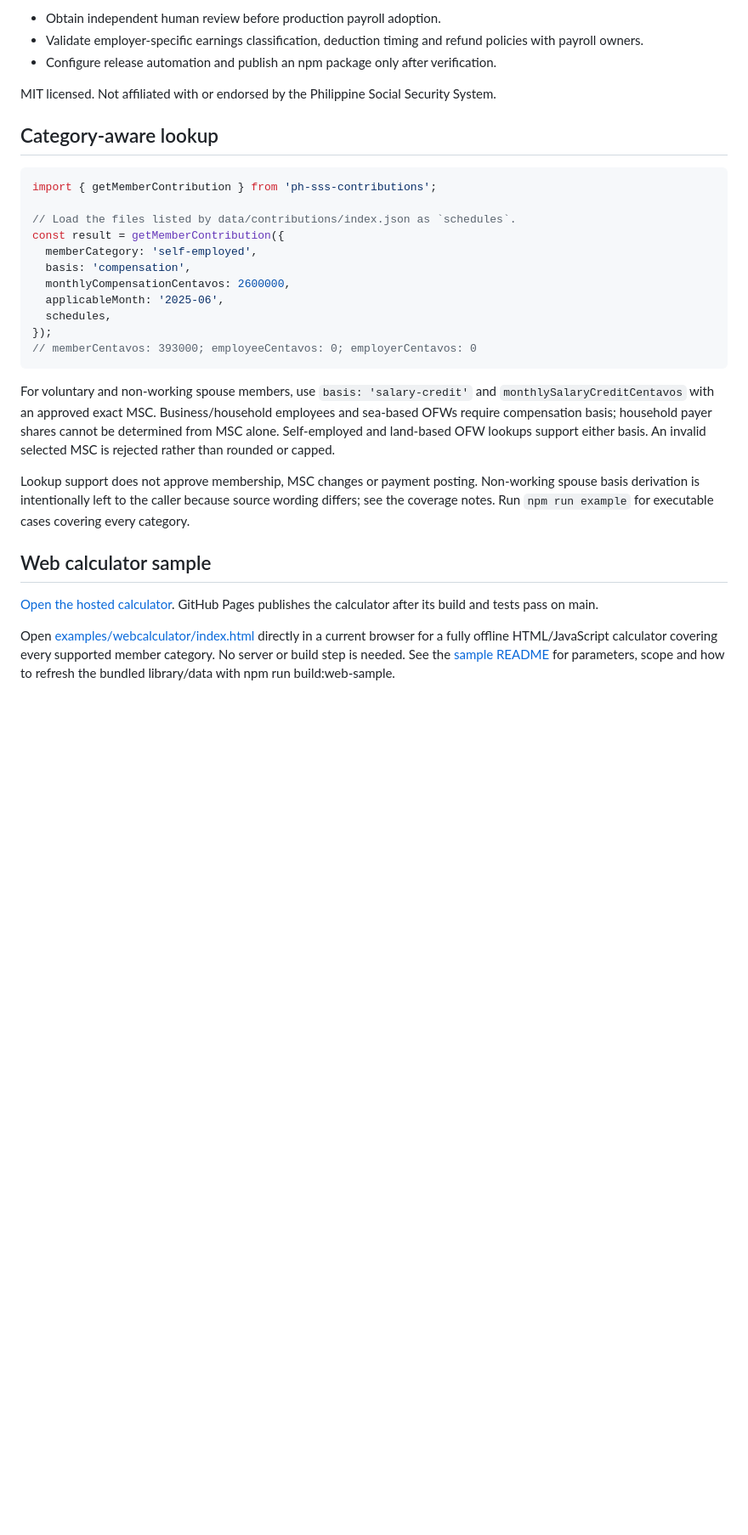
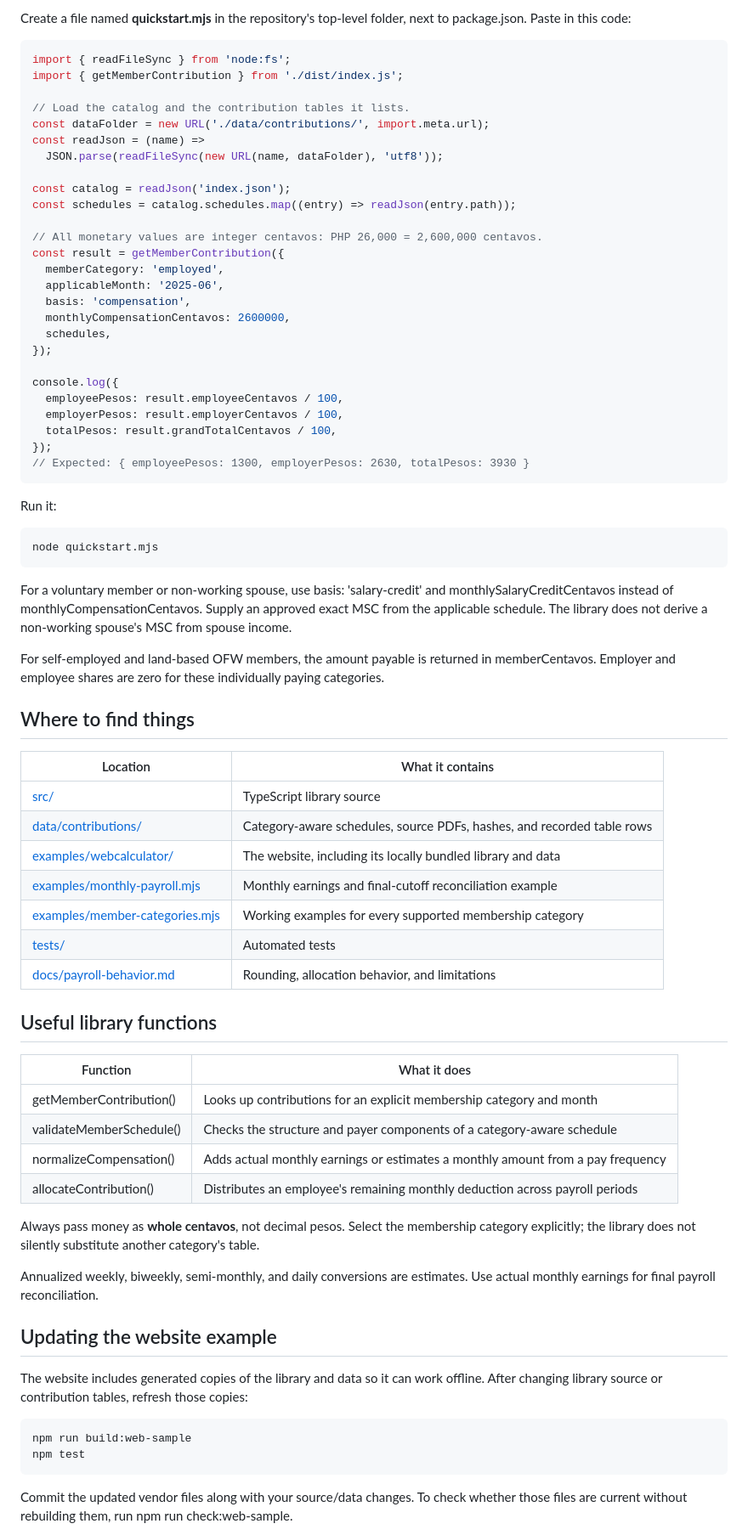
Before and after one commit to jpabellon/ph-contributions-calculator, a Markdown page: README.md, the part around one of its changes. Shown at 85% size. Drawn GitHub-style; blank space fills up the shorter version.

Commit message:
Rewrite README with live demo and beginner-friendly quickstart

````diff
--- a/README.md
+++ b/README.md
@@ -32,32 +77,78 @@ See [payroll behavior, rounding, compatibility changes and worked example](docs/
 
-- Obtain independent human review before production payroll adoption.
-- Validate employer-specific earnings classification, deduction timing and refund policies with payroll owners.
-- Configure release automation and publish an npm package only after verification.
-
-MIT licensed. Not affiliated with or endorsed by the Philippine Social Security System.
-
-## Category-aware lookup
+Create a file named **quickstart.mjs** in the repository's top-level folder, next to package.json. Paste in this code:
 
 ```js
-import { getMemberContribution } from 'ph-sss-contributions';
+import { readFileSync } from 'node:fs';
+import { getMemberContribution } from './dist/index.js';
 
-// Load the files listed by data/contributions/index.json as `schedules`.
+// Load the catalog and the contribution tables it lists.
+const dataFolder = new URL('./data/contributions/', import.meta.url);
+const readJson = (name) =>
+  JSON.parse(readFileSync(new URL(name, dataFolder), 'utf8'));
+
+const catalog = readJson('index.json');
+const schedules = catalog.schedules.map((entry) => readJson(entry.path));
+
+// All monetary values are integer centavos: PHP 26,000 = 2,600,000 centavos.
 const result = getMemberContribution({
-  memberCategory: 'self-employed',
+  memberCategory: 'employed',
+  applicableMonth: '2025-06',
   basis: 'compensation',
   monthlyCompensationCentavos: 2600000,
-  applicableMonth: '2025-06',
   schedules,
 });
-// memberCentavos: 393000; employeeCentavos: 0; employerCentavos: 0
+
+console.log({
+  employeePesos: result.employeeCentavos / 100,
+  employerPesos: result.employerCentavos / 100,
+  totalPesos: result.grandTotalCentavos / 100,
+});
+// Expected: { employeePesos: 1300, employerPesos: 2630, totalPesos: 3930 }
 ```
 
-For voluntary and non-working spouse members, use `basis: 'salary-credit'` and `monthlySalaryCreditCentavos` with an approved exact MSC. Business/household employees and sea-based OFWs require compensation basis; household payer shares cannot be determined from MSC alone. Self-employed and land-based OFW lookups support either basis. An invalid selected MSC is rejected rather than rounded or capped.
+Run it:
 
-Lookup support does not approve membership, MSC changes or payment posting. Non-working spouse basis derivation is intentionally left to the caller because source wording differs; see the coverage notes. Run `npm run example` for executable cases covering every category.
+```sh
+node quickstart.mjs
+```
 
-## Web calculator sample
+For a voluntary member or non-working spouse, use basis: 'salary-credit' and monthlySalaryCreditCentavos instead of monthlyCompensationCentavos. Supply an approved exact MSC from the applicable schedule. The library does not derive a non-working spouse's MSC from spouse income.
 
-[Open the hosted calculator](https://jpabellon.github.io/ph-contributions-calculator/). GitHub Pages publishes the calculator after its build and tests pass on main.
+For self-employed and land-based OFW members, the amount payable is returned in memberCentavos. Employer and employee shares are zero for these individually paying categories.
 
-Open [examples/webcalculator/index.html](examples/webcalculator/index.html) directly in a current browser for a fully offline HTML/JavaScript calculator covering every supported member category. No server or build step is needed. See the [sample README](examples/webcalculator/README.md) for parameters, scope and how to refresh the bundled library/data with npm run build:web-sample.
+## Where to find things
+
+| Location | What it contains |
+| --- | --- |
+| [src/](src/) | TypeScript library source |
+| [data/contributions/](data/contributions/) | Category-aware schedules, source PDFs, hashes, and recorded table rows |
+| [examples/webcalculator/](examples/webcalculator/) | The website, including its locally bundled library and data |
+| [examples/monthly-payroll.mjs](examples/monthly-payroll.mjs) | Monthly earnings and final-cutoff reconciliation example |
+| [examples/member-categories.mjs](examples/member-categories.mjs) | Working examples for every supported membership category |
+| [tests/](tests/) | Automated tests |
+| [docs/payroll-behavior.md](docs/payroll-behavior.md) | Rounding, allocation behavior, and limitations |
+
+## Useful library functions
+
+| Function | What it does |
+| --- | --- |
+| getMemberContribution() | Looks up contributions for an explicit membership category and month |
+| validateMemberSchedule() | Checks the structure and payer components of a category-aware schedule |
+| normalizeCompensation() | Adds actual monthly earnings or estimates a monthly amount from a pay frequency |
+| allocateContribution() | Distributes an employee's remaining monthly deduction across payroll periods |
+
+Always pass money as **whole centavos**, not decimal pesos. Select the membership category explicitly; the library does not silently substitute another category's table.
+
+Annualized weekly, biweekly, semi-monthly, and daily conversions are estimates. Use actual monthly earnings for final payroll reconciliation.
+
+## Updating the website example
+
+The website includes generated copies of the library and data so it can work offline. After changing library source or contribution tables, refresh those copies:
+
+```sh
+npm run build:web-sample
+npm test
+```
+
+Commit the updated vendor files along with your source/data changes. To check whether those files are current without rebuilding them, run npm run check:web-sample.
+
````
Also changed, not shown: other parts of README.md (+80 -14 lines).
